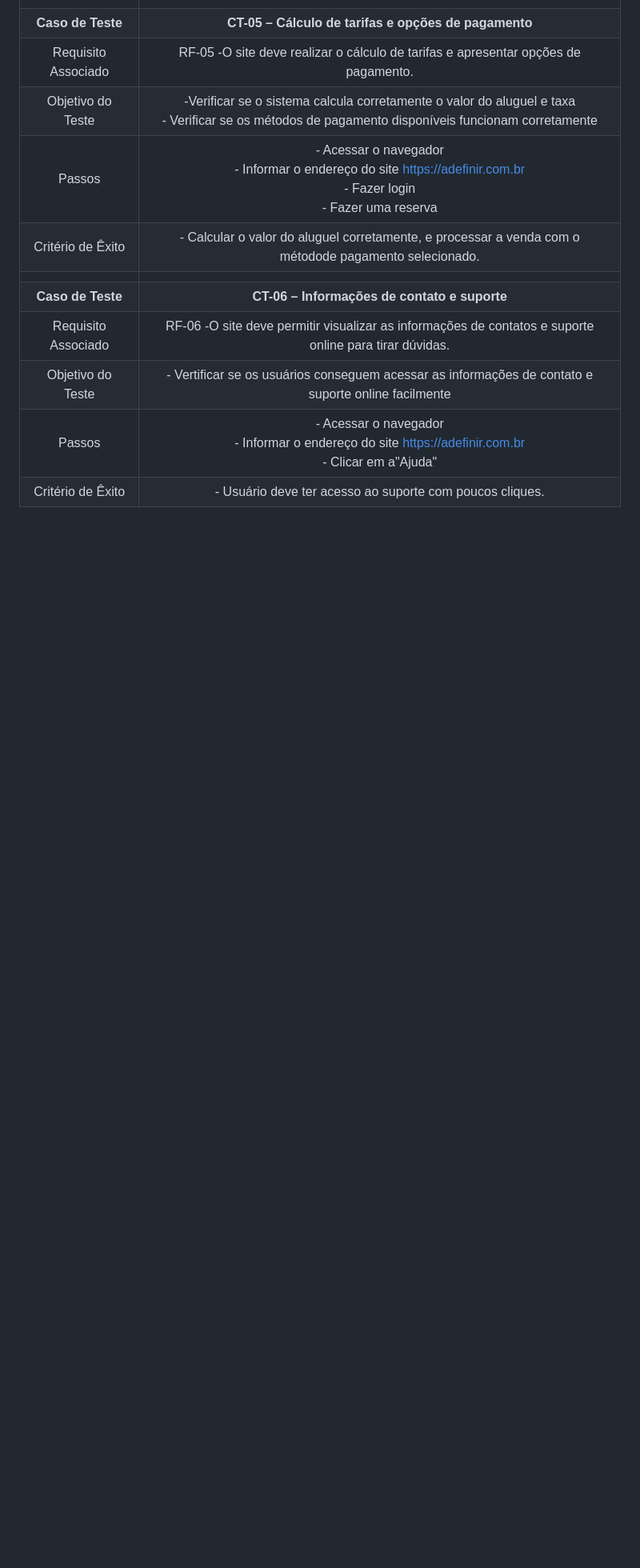
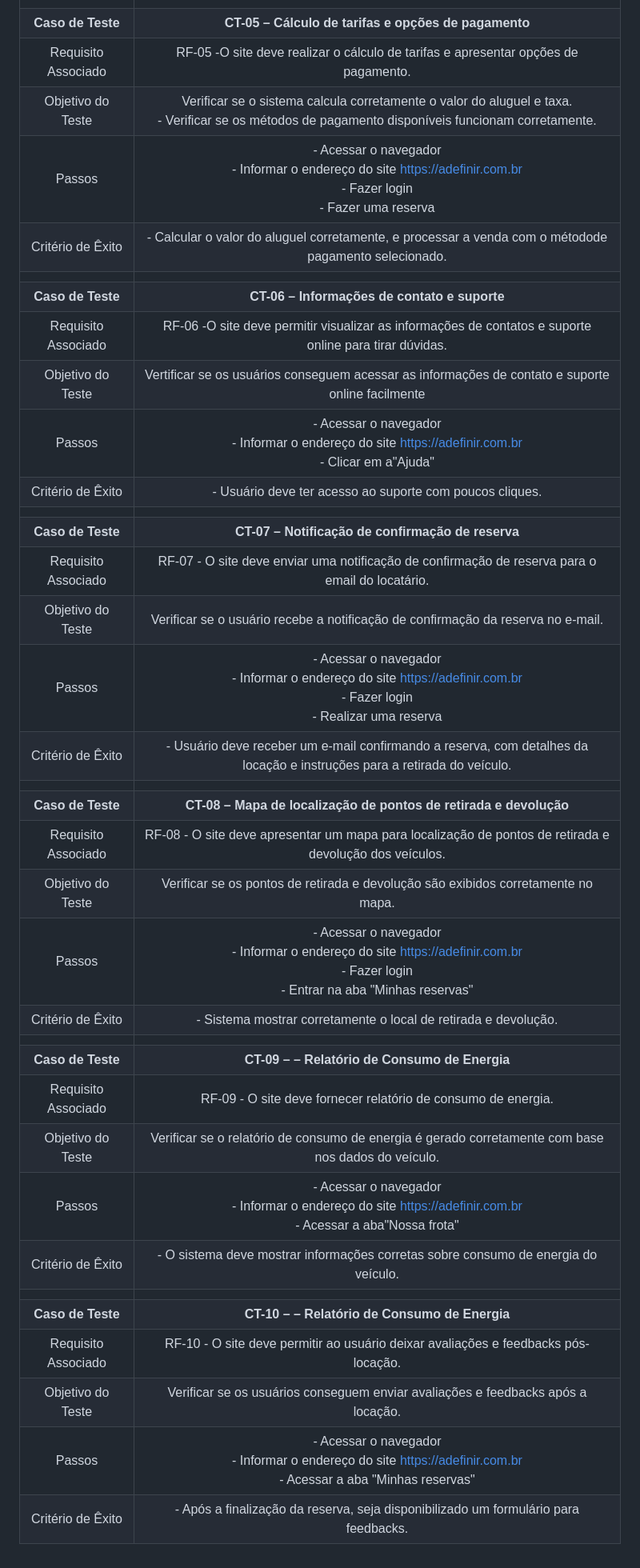
Before and after one commit to ICEI-PUC-Minas-PMV-ADS/pmv-ads-2024-1-e2-proj-int-t4-pmv-ads-2024-1-e2-projeto-cleandrive, a Markdown page: docs/08-Plano de Testes de Software.md, the part around the change. Shown: that part at 80% size. Drawn GitHub-style; blank space fills up the shorter version.

```diff
--- a/docs/08-Plano de Testes de Software.md
+++ b/docs/08-Plano de Testes de Software.md
@@ -29,12 +29,36 @@
 |  	|  	|
 | **Caso de Teste** 	| **CT-05 – Cálculo de tarifas e opções de pagamento**	|
 |Requisito Associado | RF-05	-O site deve realizar o cálculo de tarifas e apresentar opções de pagamento.|
-| Objetivo do Teste 	| -Verificar se o sistema calcula corretamente o valor do aluguel e taxa<br> - Verificar se os métodos de pagamento disponíveis funcionam corretamente |
+| Objetivo do Teste 	| Verificar se o sistema calcula corretamente o valor do aluguel e taxa. <br> - Verificar se os métodos de pagamento disponíveis funcionam corretamente. |
 | Passos 	| - Acessar o navegador <br> - Informar o endereço do site https://adefinir.com.br<br> - Fazer login<br> - Fazer uma reserva <br> |
 |Critério de Êxito | - Calcular o valor do aluguel corretamente, e processar a venda com o métodode pagamento selecionado. |
 |  	|  	|
 | **Caso de Teste** 	| **CT-06 – Informações de contato e suporte**	|
 |Requisito Associado | RF-06	-O site deve permitir visualizar as informações de contatos e suporte online para tirar dúvidas.|
-| Objetivo do Teste 	| - Vertificar se os usuários conseguem acessar as informações de contato e suporte online facilmente |
+| Objetivo do Teste 	|  Vertificar se os usuários conseguem acessar as informações de contato e suporte online facilmente |
 | Passos 	| - Acessar o navegador <br> - Informar o endereço do site https://adefinir.com.br<br> - Clicar em a"Ajuda" <br> |
 |Critério de Êxito | - Usuário deve ter acesso ao suporte com poucos cliques. |
+|  	|  	|
+| **Caso de Teste** 	| **CT-07 – Notificação de confirmação de reserva**	|
+|Requisito Associado | RF-07	- O site deve enviar uma notificação de confirmação de reserva para o email do locatário.|
+| Objetivo do Teste 	| Verificar se o usuário recebe a notificação de confirmação da reserva no e-mail.|
+| Passos 	| - Acessar o navegador <br> - Informar o endereço do site https://adefinir.com.br<br> - Fazer login<br> - Realizar uma reserva <br> |
+|Critério de Êxito | - Usuário deve receber um e-mail confirmando a reserva, com detalhes da locação e instruções para a retirada do veículo.|
+|  	|  	|
+| **Caso de Teste** 	| **CT-08 – Mapa de localização de pontos de retirada e devolução**	|
+|Requisito Associado | RF-08	- O site deve apresentar um mapa para localização de pontos de retirada e devolução dos veículos.|
+| Objetivo do Teste 	| Verificar se os pontos de retirada e devolução são exibidos corretamente no mapa.|
+| Passos 	| - Acessar o navegador <br> - Informar o endereço do site https://adefinir.com.br<br> - Fazer login<br> - Entrar na aba "Minhas reservas" <br> |
+|Critério de Êxito | - Sistema mostrar corretamente o local de retirada e devolução.|
+|  	|  	|
+| **Caso de Teste** 	| **CT-09 – – Relatório de Consumo de Energia**	|
+|Requisito Associado | RF-09	- O site deve fornecer relatório  de consumo de energia.|
+| Objetivo do Teste 	| Verificar se o relatório de consumo de energia é gerado corretamente com base nos dados do veículo.|
+| Passos 	| - Acessar o navegador <br> - Informar o endereço do site https://adefinir.com.br<br> - Acessar a aba"Nossa frota"<br> |
+|Critério de Êxito | - O sistema deve mostrar informações corretas sobre consumo de energia do veículo.|
+|  	|  	|
+| **Caso de Teste** 	| **CT-10 – – Relatório de Consumo de Energia**	|
+|Requisito Associado | RF-10	- O site deve permitir ao usuário deixar avaliações e feedbacks pós-locação.|
+| Objetivo do Teste 	| Verificar se os usuários conseguem enviar avaliações e feedbacks após a locação.|
+| Passos 	| - Acessar o navegador <br> - Informar o endereço do site https://adefinir.com.br<br> - Acessar a aba "Minhas reservas" |
+|Critério de Êxito | -  Após a finalização da reserva, seja disponibilizado um formulário para feedbacks.|
```
